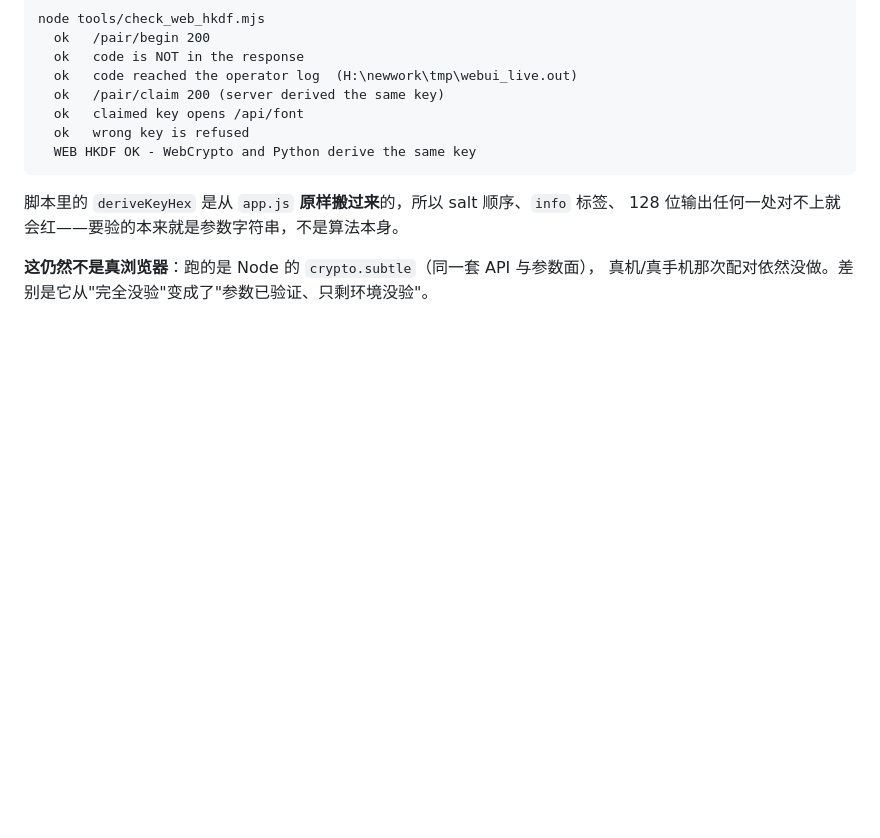
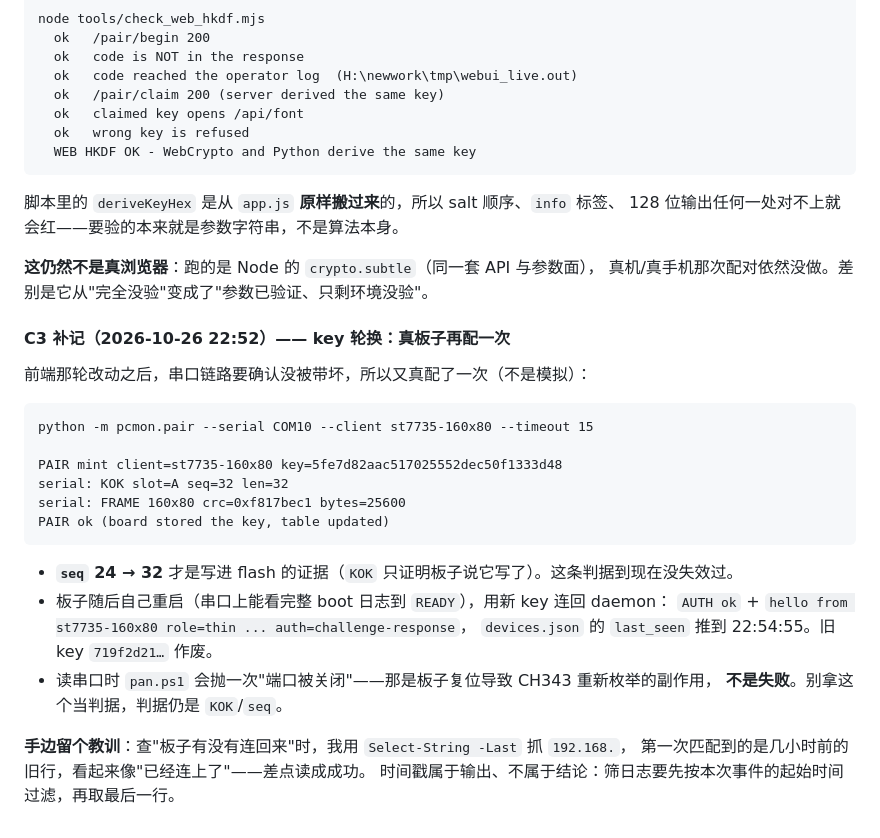
Before and after one commit to LiZiNoKoo0/lhm-panel, a Markdown page: TASKS.md, the part around the change. Rendered like a GitHub page; blank space fills up the shorter version.

Commit message:
docs(tasks): record the rotation re-pair on real hardware, and the stale-log trap
seq 24 -> 32 on the board, AUTH ok on reconnect with the new key, old key
retired. Also writes down the mistake worth keeping: filtering the daemon log with
Select-String -Last matched a line from hours earlier and briefly read as success.

````diff
--- a/TASKS.md
+++ b/TASKS.md
@@ -601,3 +601,27 @@ node tools/check_web_hkdf.mjs
 
 **这仍然不是真浏览器**：跑的是 Node 的 `crypto.subtle`（同一套 API 与参数面），
 真机/真手机那次配对依然没做。差别是它从"完全没验"变成了"参数已验证、只剩环境没验"。
+
+#### C3 补记（2026-10-26 22:52）—— key 轮换：真板子再配一次
+
+前端那轮改动之后，串口链路要确认没被带坏，所以又真配了一次（不是模拟）：
+
+```
+python -m pcmon.pair --serial COM10 --client st7735-160x80 --timeout 15
+
+PAIR mint client=st7735-160x80 key=5fe7d82aac517025552dec50f1333d48
+serial: KOK slot=A seq=32 len=32
+serial: FRAME 160x80 crc=0xf817bec1 bytes=25600
+PAIR ok (board stored the key, table updated)
+```
+
+- **`seq` 24 → 32** 才是写进 flash 的证据（`KOK` 只证明板子说它写了）。这条判据到现在没失效过。
+- 板子随后自己重启（串口上能看完整 boot 日志到 `READY`），用新 key 连回 daemon：
+  `AUTH ok` + `hello from st7735-160x80 role=thin ... auth=challenge-response`，
+  `devices.json` 的 `last_seen` 推到 22:54:55。旧 key `719f2d21…` 作废。
+- 读串口时 `pan.ps1` 会抛一次"端口被关闭"——那是板子复位导致 CH343 重新枚举的副作用，
+  **不是失败**。别拿这个当判据，判据仍是 `KOK`/`seq`。
+
+**手边留个教训**：查"板子有没有连回来"时，我用 `Select-String -Last` 抓 `192.168.`，
+第一次匹配到的是几小时前的旧行，看起来像"已经连上了"——差点读成成功。
+时间戳属于输出、不属于结论：筛日志要先按本次事件的起始时间过滤，再取最后一行。
````
